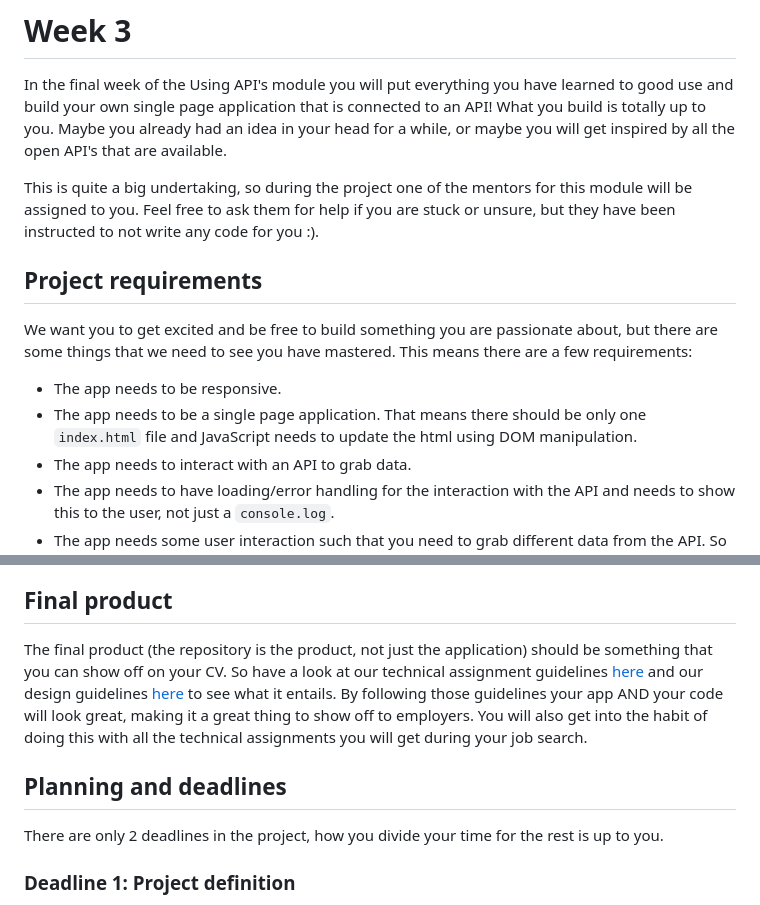
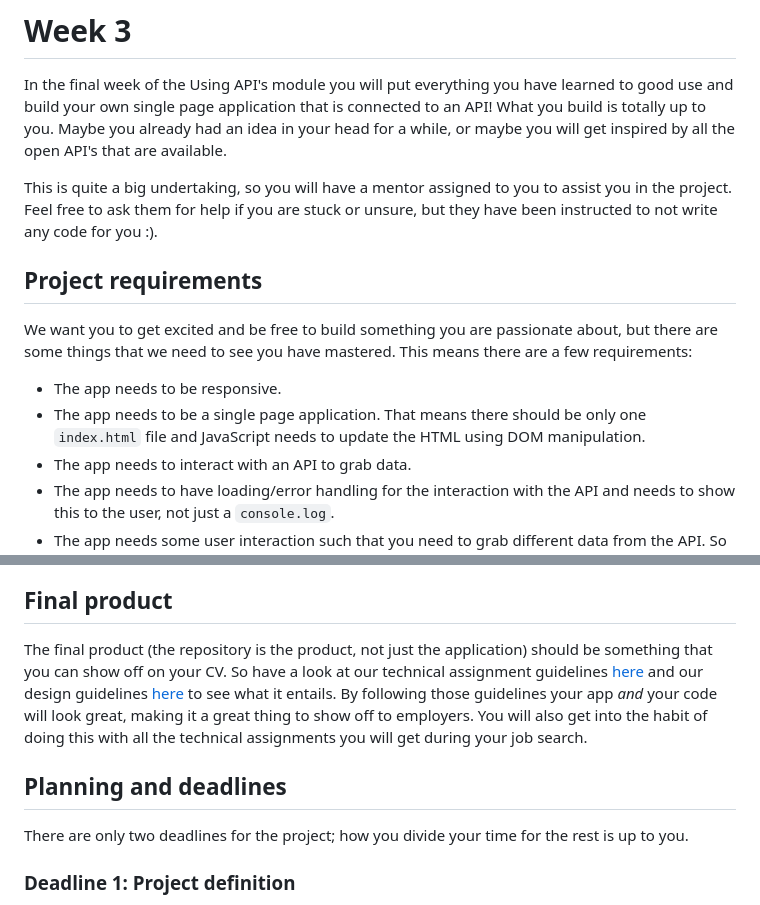
Before and after one commit to HackYourFuture/UsingAPIs, a Markdown page: Week3/README.md, 2 parts joined by grey strips. GitHub-like rendering.

```diff
--- a/Week3/README.md
+++ b/Week3/README.md
@@ -2,13 +2,13 @@
 
 In the final week of the Using API's module you will put everything you have learned to good use and build your own single page application that is connected to an API! What you build is totally up to you. Maybe you already had an idea in your head for a while, or maybe you will get inspired by all the open API's that are available.
 
-This is quite a big undertaking, so during the project one of the mentors for this module will be assigned to you. Feel free to ask them for help if you are stuck or unsure, but they have been instructed to not write any code for you :).
+This is quite a big undertaking, so you will have a mentor assigned to you to assist you in the project. Feel free to ask them for help if you are stuck or unsure, but they have been instructed to not write any code for you :).
 
 ## Project requirements
 We want you to get excited and be free to build something you are passionate about, but there are some things that we need to see you have mastered. This means there are a few requirements:
 
 - The app needs to be responsive.
-- The app needs to be a single page application. That means there should be only one `index.html` file and JavaScript needs to update the html using DOM manipulation.
+- The app needs to be a single page application. That means there should be only one `index.html` file and JavaScript needs to update the HTML using DOM manipulation.
 - The app needs to interact with an API to grab data.
 - The app needs to have loading/error handling for the interaction with the API and needs to show this to the user, not just a `console.log`.
 - The app needs some user interaction such that you need to grab different data from the API. So you cannot just grab everything from the API and store it locally with one fetch.
@@ -44,10 +44,10 @@ If you really are stuck and have no inspiration, have a chat with your project m
 Something like [this extension](https://chrome.google.com/webstore/detail/json-viewer/gbmdgpbipfallnflgajpaliibnhdgobh) will make it easier to work with an API. If your request returns JSON, which the API's do, it will format it nicely in your browsers so that you can easily navigate what the API is giving you.
 
 ## Final product
-The final product (the repository is the product, not just the application) should be something that you can show off on your CV. So have a look at our technical assignment guidelines [here](https://github.com/HackYourFuture/ta_guidelines) and our design guidelines [here](https://github.com/HackYourFuture/design_guidelines) to see what it entails. By following those guidelines your app AND your code will look great, making it a great thing to show off to employers. You will also get into the habit of doing this with all the technical assignments you will get during your job search.
+The final product (the repository is the product, not just the application) should be something that you can show off on your CV. So have a look at our technical assignment guidelines [here](https://github.com/HackYourFuture/ta_guidelines) and our design guidelines [here](https://github.com/HackYourFuture/design_guidelines) to see what it entails. By following those guidelines your app _and_ your code will look great, making it a great thing to show off to employers. You will also get into the habit of doing this with all the technical assignments you will get during your job search.
 
 ## Planning and deadlines
-There are only 2 deadlines in the project, how you divide your time for the rest is up to you.
+There are only two deadlines for the project; how you divide your time for the rest is up to you.
 
 ### Deadline 1: Project definition
 By *Thursday 18:00PM CET* (but the earlier the better) you should send a short description of what your app will be as well as the name of the company whose brand/colour palette you will be mimicking to your project mentor.
```
